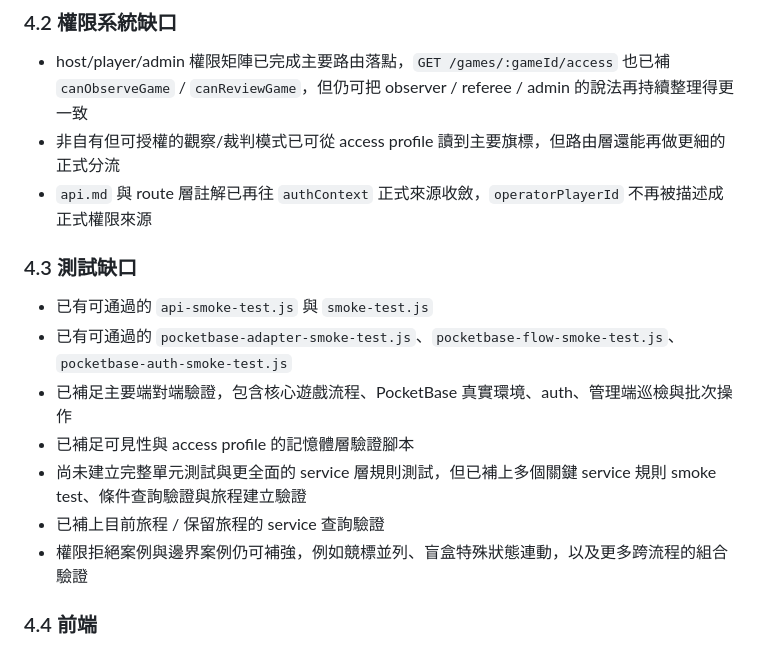
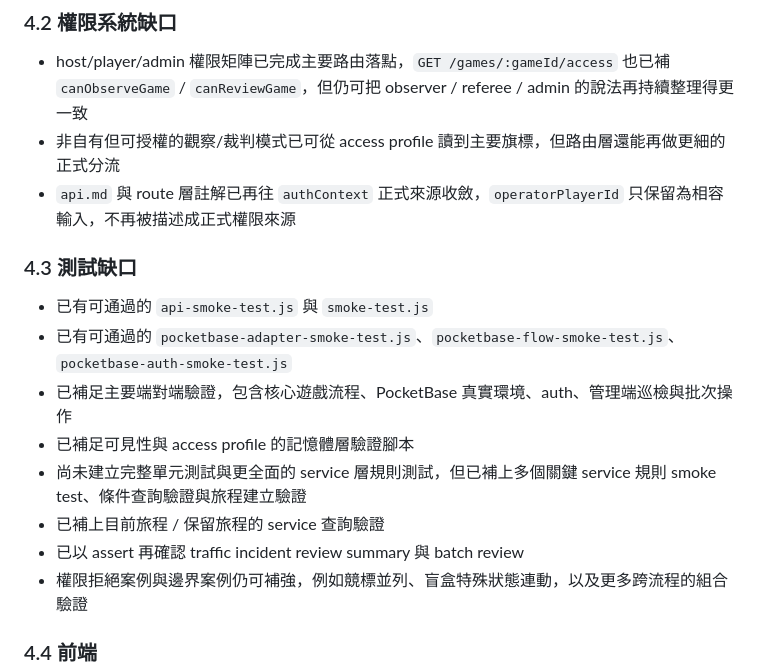
Before and after one commit to hilin7793-ops/-----, a Markdown page: Japan/design/backend-status.md, the part around the change. GitHub-like rendering.

```diff
--- a/Japan/design/backend-status.md
+++ b/Japan/design/backend-status.md
@@ -339,7 +339,7 @@
 
 - host/player/admin 權限矩陣已完成主要路由落點，`GET /games/:gameId/access` 也已補 `canObserveGame` / `canReviewGame`，但仍可把 observer / referee / admin 的說法再持續整理得更一致
 - 非自有但可授權的觀察/裁判模式已可從 access profile 讀到主要旗標，但路由層還能再做更細的正式分流
-- `api.md` 與 route 層註解已再往 `authContext` 正式來源收斂，`operatorPlayerId` 不再被描述成正式權限來源
+- `api.md` 與 route 層註解已再往 `authContext` 正式來源收斂，`operatorPlayerId` 只保留為相容輸入，不再被描述成正式權限來源
 
 ### 4.3 測試缺口
 
@@ -349,6 +349,7 @@
 - 已補足可見性與 access profile 的記憶體層驗證腳本
 - 尚未建立完整單元測試與更全面的 service 層規則測試，但已補上多個關鍵 service 規則 smoke test、條件查詢驗證與旅程建立驗證
 - 已補上目前旅程 / 保留旅程的 service 查詢驗證
+- 已以 assert 再確認 traffic incident review summary 與 batch review
 - 權限拒絕案例與邊界案例仍可補強，例如競標並列、盲盒特殊狀態連動，以及更多跨流程的組合驗證
 
 ### 4.4 前端
```
Also changed, not shown: Japan/design/api.md (+8 -8 lines).
